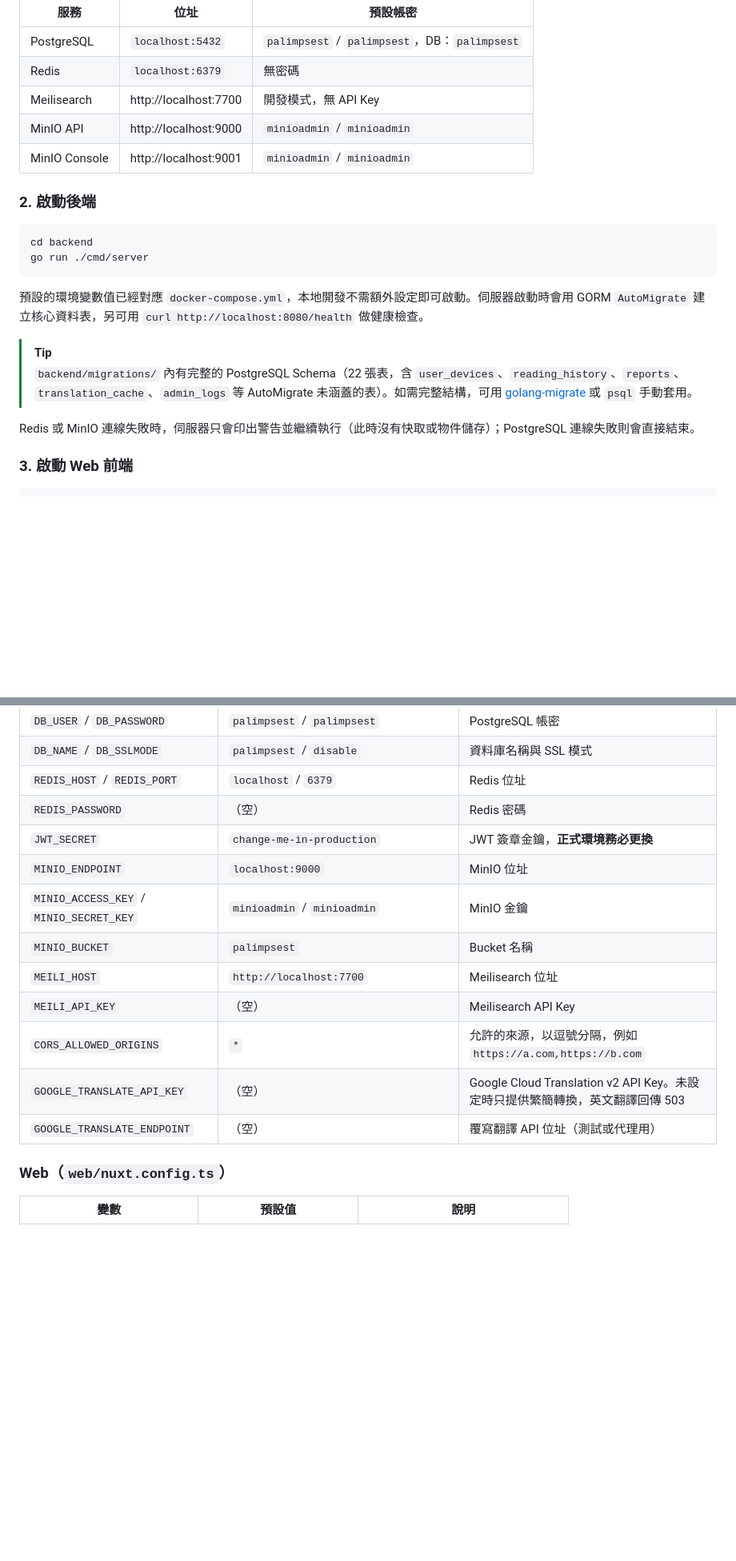
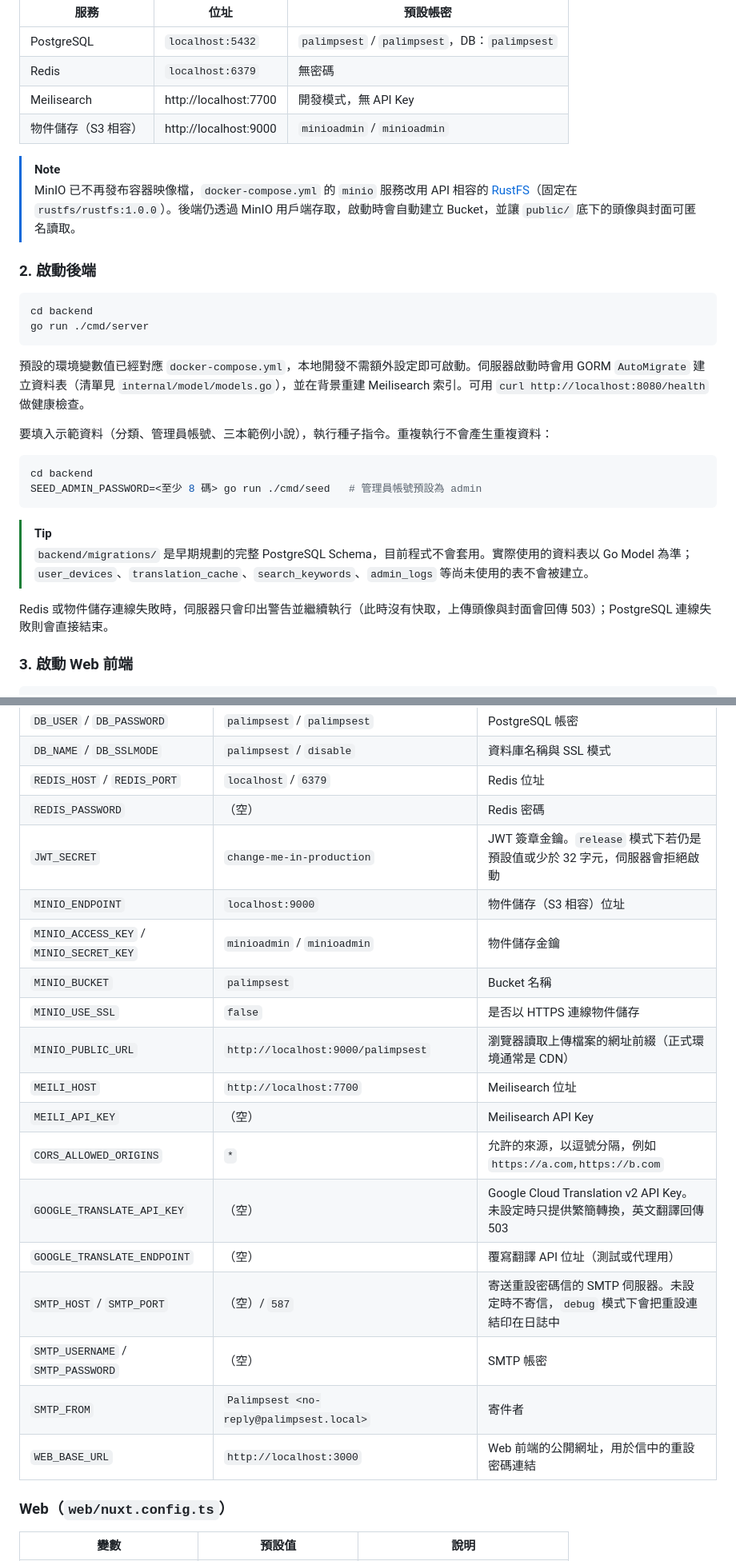
Before and after one commit to tenghongzou/Palimpsest, a Markdown page: README.md, 2 parts joined by grey strips. Shown at 80% size. Drawn GitHub-style; blank space fills up the shorter version.

````diff
--- a/README.md
+++ b/README.md
@@ -177,8 +177,10 @@ docker-compose up -d
 | PostgreSQL | `localhost:5432` | `palimpsest` / `palimpsest`，DB：`palimpsest` |
 | Redis | `localhost:6379` | 無密碼 |
 | Meilisearch | http://localhost:7700 | 開發模式，無 API Key |
-| MinIO API | http://localhost:9000 | `minioadmin` / `minioadmin` |
-| MinIO Console | http://localhost:9001 | `minioadmin` / `minioadmin` |
+| 物件儲存（S3 相容） | http://localhost:9000 | `minioadmin` / `minioadmin` |
+
+> [!NOTE]
+> MinIO 已不再發布容器映像檔，`docker-compose.yml` 的 `minio` 服務改用 API 相容的 [RustFS](https://github.com/rustfs/rustfs)（固定在 `rustfs/rustfs:1.0.0`）。後端仍透過 MinIO 用戶端存取，啟動時會自動建立 Bucket，並讓 `public/` 底下的頭像與封面可匿名讀取。
 
 ### 2. 啟動後端
 
@@ -187,12 +189,19 @@ cd backend
 go run ./cmd/server
 ```
 
-預設的環境變數值已經對應 `docker-compose.yml`，本地開發不需額外設定即可啟動。伺服器啟動時會用 GORM `AutoMigrate` 建立核心資料表，另可用 `curl http://localhost:8080/health` 做健康檢查。
+預設的環境變數值已經對應 `docker-compose.yml`，本地開發不需額外設定即可啟動。伺服器啟動時會用 GORM `AutoMigrate` 建立資料表（清單見 `internal/model/models.go`），並在背景重建 Meilisearch 索引。可用 `curl http://localhost:8080/health` 做健康檢查。
+
+要填入示範資料（分類、管理員帳號、三本範例小說），執行種子指令。重複執行不會產生重複資料：
+
+```bash
+cd backend
+SEED_ADMIN_PASSWORD=<至少 8 碼> go run ./cmd/seed   # 管理員帳號預設為 admin
+```
 
 > [!TIP]
-> `backend/migrations/` 內有完整的 PostgreSQL Schema（22 張表，含 `user_devices`、`reading_history`、`reports`、`translation_cache`、`admin_logs` 等 AutoMigrate 未涵蓋的表）。如需完整結構，可用 [golang-migrate](https://github.com/golang-migrate/migrate) 或 `psql` 手動套用。
+> `backend/migrations/` 是早期規劃的完整 PostgreSQL Schema，目前程式不會套用。實際使用的資料表以 Go Model 為準；`user_devices`、`translation_cache`、`search_keywords`、`admin_logs` 等尚未使用的表不會被建立。
 
-Redis 或 MinIO 連線失敗時，伺服器只會印出警告並繼續執行（此時沒有快取或物件儲存）；PostgreSQL 連線失敗則會直接結束。
+Redis 或物件儲存連線失敗時，伺服器只會印出警告並繼續執行（此時沒有快取，上傳頭像與封面會回傳 503）；PostgreSQL 連線失敗則會直接結束。
 
 ### 3. 啟動 Web 前端
 
@@ -243,15 +252,21 @@ cd mobile && dart run build_runner build   # 產生 json_serializable 模型
 | `DB_NAME` / `DB_SSLMODE` | `palimpsest` / `disable` | 資料庫名稱與 SSL 模式 |
 | `REDIS_HOST` / `REDIS_PORT` | `localhost` / `6379` | Redis 位址 |
 | `REDIS_PASSWORD` | （空） | Redis 密碼 |
-| `JWT_SECRET` | `change-me-in-production` | JWT 簽章金鑰，**正式環境務必更換** |
-| `MINIO_ENDPOINT` | `localhost:9000` | MinIO 位址 |
-| `MINIO_ACCESS_KEY` / `MINIO_SECRET_KEY` | `minioadmin` / `minioadmin` | MinIO 金鑰 |
+| `JWT_SECRET` | `change-me-in-production` | JWT 簽章金鑰。`release` 模式下若仍是預設值或少於 32 字元，伺服器會拒絕啟動 |
+| `MINIO_ENDPOINT` | `localhost:9000` | 物件儲存（S3 相容）位址 |
+| `MINIO_ACCESS_KEY` / `MINIO_SECRET_KEY` | `minioadmin` / `minioadmin` | 物件儲存金鑰 |
 | `MINIO_BUCKET` | `palimpsest` | Bucket 名稱 |
+| `MINIO_USE_SSL` | `false` | 是否以 HTTPS 連線物件儲存 |
+| `MINIO_PUBLIC_URL` | `http://localhost:9000/palimpsest` | 瀏覽器讀取上傳檔案的網址前綴（正式環境通常是 CDN） |
 | `MEILI_HOST` | `http://localhost:7700` | Meilisearch 位址 |
 | `MEILI_API_KEY` | （空） | Meilisearch API Key |
 | `CORS_ALLOWED_ORIGINS` | `*` | 允許的來源，以逗號分隔，例如 `https://a.com,https://b.com` |
 | `GOOGLE_TRANSLATE_API_KEY` | （空） | Google Cloud Translation v2 API Key。未設定時只提供繁簡轉換，英文翻譯回傳 503 |
 | `GOOGLE_TRANSLATE_ENDPOINT` | （空） | 覆寫翻譯 API 位址（測試或代理用） |
+| `SMTP_HOST` / `SMTP_PORT` | （空）/ `587` | 寄送重設密碼信的 SMTP 伺服器。未設定時不寄信，`debug` 模式下會把重設連結印在日誌中 |
+| `SMTP_USERNAME` / `SMTP_PASSWORD` | （空） | SMTP 帳密 |
+| `SMTP_FROM` | `Palimpsest <no-reply@palimpsest.local>` | 寄件者 |
+| `WEB_BASE_URL` | `http://localhost:3000` | Web 前端的公開網址，用於信中的重設密碼連結 |
 
 ### Web（`web/nuxt.config.ts`）
 
````
Also changed, not shown: other parts of README.md (+51 -33 lines).
